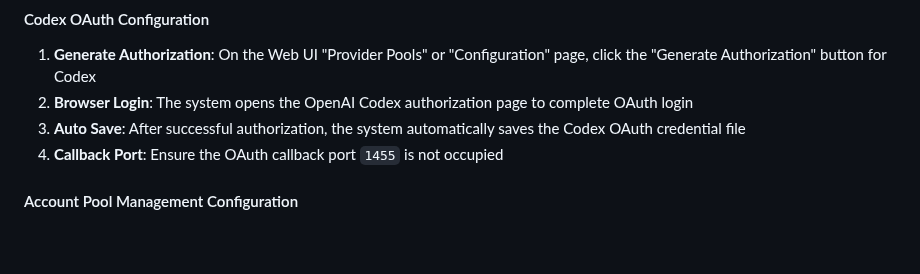
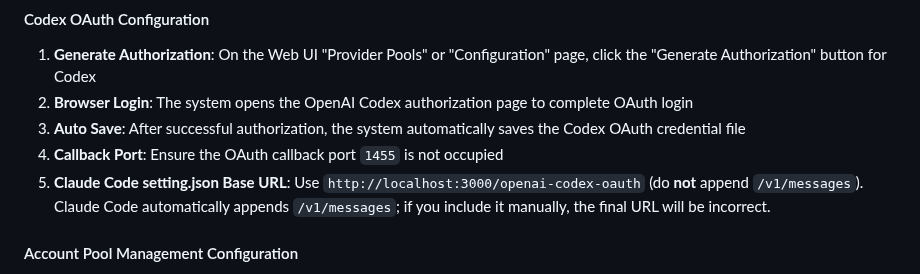
Before and after one commit to justlovemaki/AIClient-2-API, a Markdown page: README.md, the part around the change. Rendered like a GitHub page; folded sections open; blank space fills up the shorter version.

```diff
--- a/README.md
+++ b/README.md
@@ -302,6 +302,7 @@ Notes:
 2. **Browser Login**: The system opens the OpenAI Codex authorization page to complete OAuth login
 3. **Auto Save**: After successful authorization, the system automatically saves the Codex OAuth credential file
 4. **Callback Port**: Ensure the OAuth callback port `1455` is not occupied
+5. **Claude Code setting.json Base URL**: Use `http://localhost:3000/openai-codex-oauth` (do **not** append `/v1/messages`). Claude Code automatically appends `/v1/messages`; if you include it manually, the final URL will be incorrect.
 
 #### Account Pool Management Configuration
 1. **Create Pool Configuration File**: Create a configuration file referencing [provider_pools.json.example](./configs/provider_pools.json.example)
```
Also changed, not shown: README-JA.md (+1 -0 lines), README-ZH.md (+1 -0 lines).
